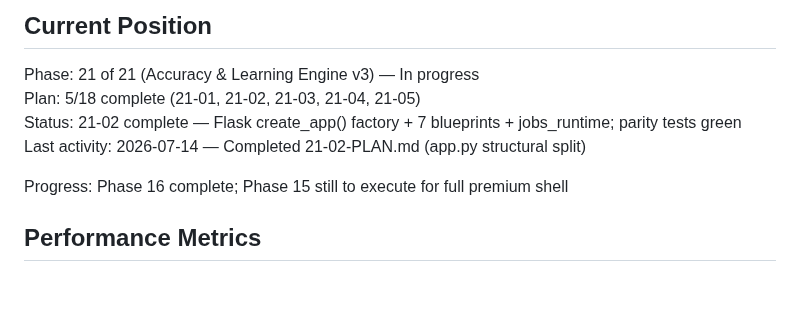
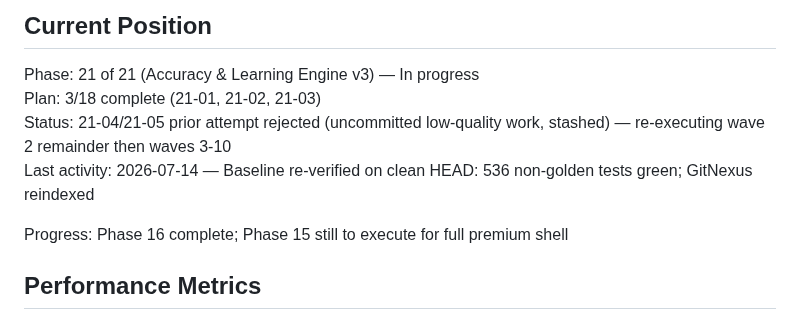
Before and after one commit to Zaman152/Bobby-Tailor-Automation-2.0, a Markdown page: .planning/STATE.md, the part around the change. Rendered like a GitHub page; blank space fills up the shorter version.

Commit message:
docs(21): correct tracking — 3/18 complete, wave-2 partial attempt rejected for re-execution
Co-Authored-By: Claude Fable 5 <noreply@anthropic.com>

```diff
--- a/.planning/STATE.md
+++ b/.planning/STATE.md
@@ -11,9 +11,9 @@ See: `.planning/PROJECT.md` (updated 2026-05-26)
 ## Current Position
 
 Phase: 21 of 21 (Accuracy & Learning Engine v3) — In progress
-Plan: 5/18 complete (21-01, 21-02, 21-03, 21-04, 21-05)
-Status: 21-02 complete — Flask create_app() factory + 7 blueprints + jobs_runtime; parity tests green
-Last activity: 2026-07-14 — Completed 21-02-PLAN.md (app.py structural split)
+Plan: 3/18 complete (21-01, 21-02, 21-03)
+Status: 21-04/21-05 prior attempt rejected (uncommitted low-quality work, stashed) — re-executing wave 2 remainder then waves 3-10
+Last activity: 2026-07-14 — Baseline re-verified on clean HEAD: 536 non-golden tests green; GitNexus reindexed
 
 Progress: Phase 16 complete; Phase 15 still to execute for full premium shell
 
```
Also changed, not shown: 1 other file.
